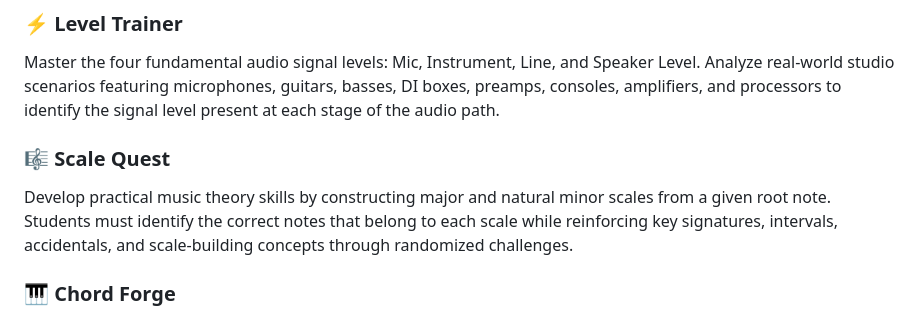
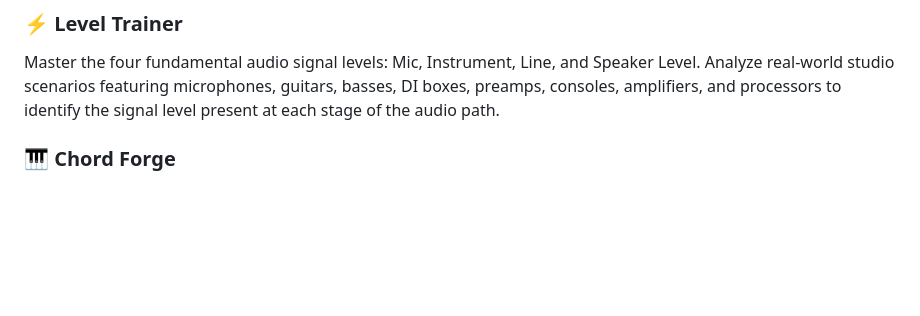
Before and after one commit to sonicartscenter/sonic-arts-arcade, a Markdown page: README.md, the part around the change. GitHub-like rendering; blank space fills up the shorter version.

Commit message:
Remove Scale Quest section from README
Removed 'Scale Quest' section from README.md.

```diff
--- a/README.md
+++ b/README.md
@@ -12,9 +12,6 @@ Identify microphone characteristics and studio requirements, including phantom p
 
 ### ⚡ Level Trainer
 Master the four fundamental audio signal levels: Mic, Instrument, Line, and Speaker Level. Analyze real-world studio scenarios featuring microphones, guitars, basses, DI boxes, preamps, consoles, amplifiers, and processors to identify the signal level present at each stage of the audio path.
-
-### 🎼 Scale Quest
-Develop practical music theory skills by constructing major and natural minor scales from a given root note. Students must identify the correct notes that belong to each scale while reinforcing key signatures, intervals, accidentals, and scale-building concepts through randomized challenges.
 
 ### 🎹 Chord Forge
 Learn chord construction by building chords from individual notes. Players select the notes that belong to a presented chord while progressing through two difficulty levels:
```
